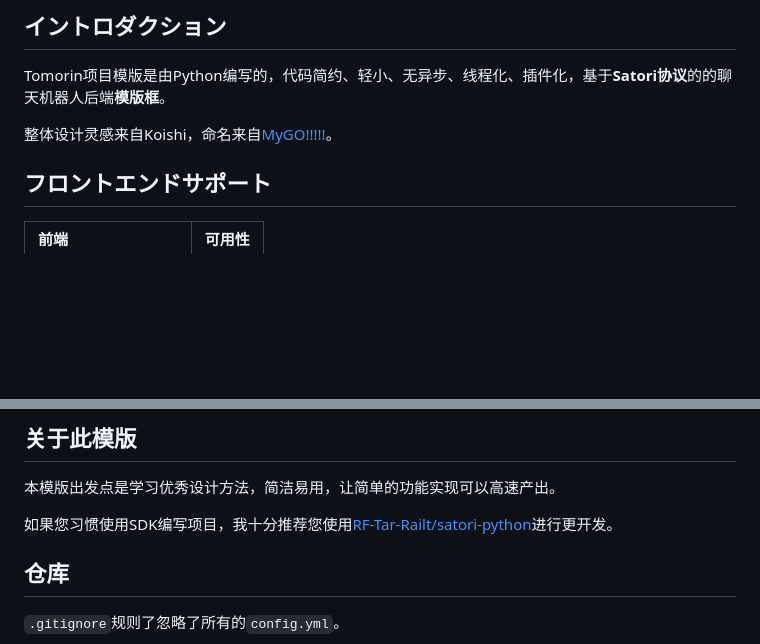
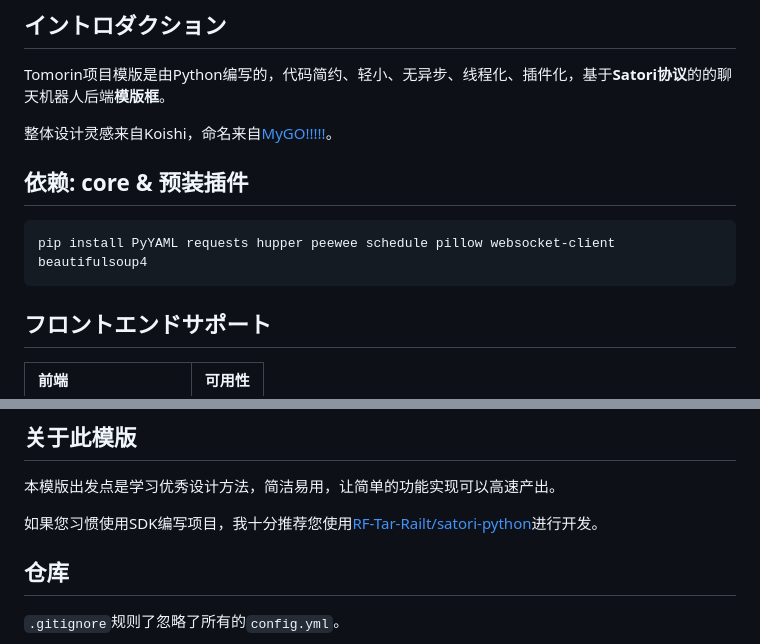
Before and after one commit to kumoSleeping/TomorinBot, a Markdown page: README.md, 2 parts joined by grey strips. Drawn GitHub-style; blank space fills up the shorter version.

Commit message:
补充了预装插件以及core需要pip的包

````diff
--- a/README.md
+++ b/README.md
@@ -24,8 +24,11 @@ Tomorin项目模版是由Python编写的，代码简约、轻小、无异步、
 
 整体设计灵感来自Koishi，命名来自[MyGO!!!!!](https://zh.moegirl.org.cn/MyGO!!!!!)。
 
+## 依赖: core & 预装插件
 
-
+```shell
+pip install PyYAML requests hupper peewee schedule pillow websocket-client beautifulsoup4
+```
 
 ## フロントエンドサポート
 
@@ -133,7 +136,7 @@ classDiagram
 本模版出发点是学习优秀设计方法，简洁易用，让简单的功能实现可以高速产出。
 
 
-如果您习惯使用SDK编写项目，我十分推荐您使用[RF-Tar-Railt/satori-python](https://github.com/RF-Tar-Railt/satori-python/releases/tag/v0.4.0)进行更开发。
+如果您习惯使用SDK编写项目，我十分推荐您使用[RF-Tar-Railt/satori-python](https://github.com/RF-Tar-Railt/satori-python/releases/tag/v0.4.0)进行开发。
 
 ## 仓库
 `.gitignore`规则了忽略了所有的`config.yml`。
````
